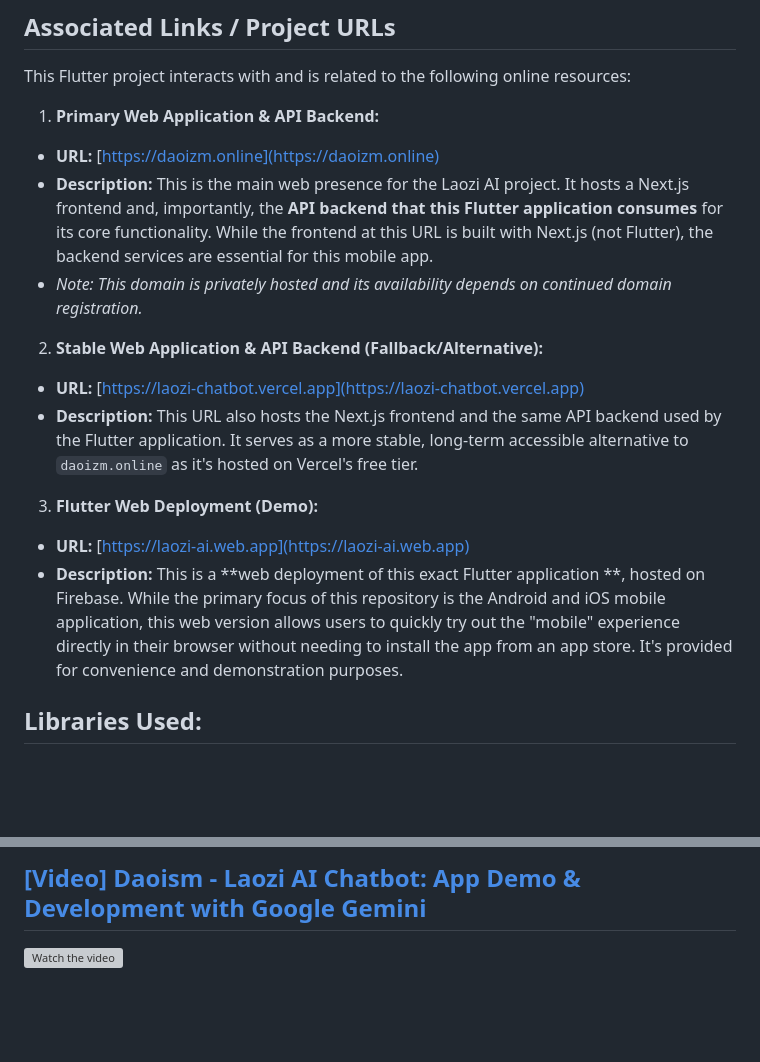
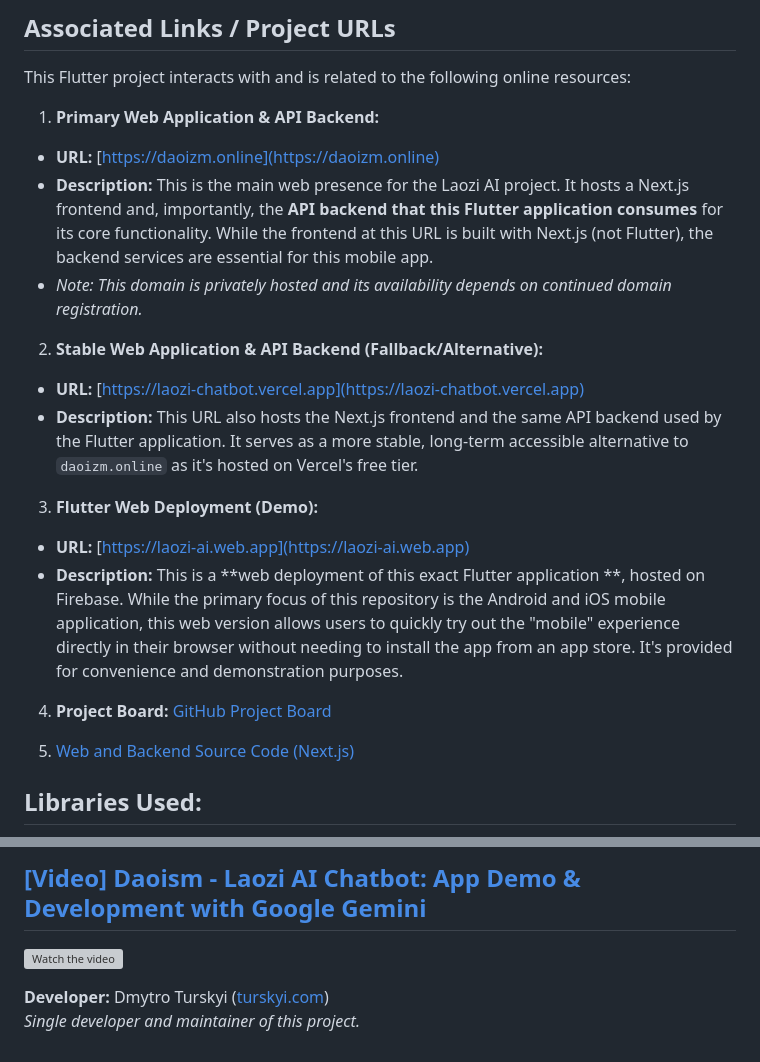
Before and after one commit to Turskyi/flutter_laozi_ai, a Markdown page: README.md, 2 parts joined by grey strips. Rendered like a GitHub page; blank space fills up the shorter version; grey boxes are pictures that could not be loaded.

Commit message:
✨ Update README with project board link and Next.js source code reference; add developer information

```diff
--- a/README.md
+++ b/README.md
@@ -67,32 +67,37 @@ resources:
 
 1. **Primary Web Application & API Backend:**
 
-* **URL:** [https://daoizm.online](https://daoizm.online)
-* **Description:** This is the main web presence for the Laozi AI project. It
+- **URL:** [https://daoizm.online](https://daoizm.online)
+- **Description:** This is the main web presence for the Laozi AI project. It
   hosts a Next.js frontend and, importantly, the **API backend that this Flutter
   application consumes** for its core functionality. While the frontend at this
   URL is built with Next.js (not Flutter), the backend services are essential
   for this mobile app.
-* *Note: This domain is privately hosted and its availability depends on
-  continued domain registration.*
+- _Note: This domain is privately hosted and its availability depends on
+  continued domain registration._
 
 2. **Stable Web Application & API Backend (Fallback/Alternative):**
 
-* **URL:** [https://laozi-chatbot.vercel.app](https://laozi-chatbot.vercel.app)
-* **Description:** This URL also hosts the Next.js frontend and the same API
+- **URL:** [https://laozi-chatbot.vercel.app](https://laozi-chatbot.vercel.app)
+- **Description:** This URL also hosts the Next.js frontend and the same API
   backend used by the Flutter application. It serves as a more stable, long-term
   accessible alternative to `daoizm.online` as it's hosted on Vercel's free
   tier.
 
 3. **Flutter Web Deployment (Demo):**
 
-* **URL:** [https://laozi-ai.web.app](https://laozi-ai.web.app)
-* **Description:** This is a **web deployment of this exact Flutter application
+- **URL:** [https://laozi-ai.web.app](https://laozi-ai.web.app)
+- **Description:** This is a **web deployment of this exact Flutter application
   **, hosted on Firebase. While the primary focus of this repository is the
   Android and iOS mobile application, this web version allows users to quickly
   try out the "mobile" experience directly in their browser without needing to
   install the app from an app store. It's provided for convenience and
   demonstration purposes.
+
+4. **Project Board:**
+   [GitHub Project Board](https://github.com/users/Turskyi/projects/17)
+
+5. [Web and Backend Source Code (Next.js)](https://github.com/Turskyi/nextjs-laozi-chatbot)
 
 ## Libraries Used:
 
@@ -496,3 +501,6 @@ or reach out to me directly at
 ## [[Video] Daoism - Laozi AI Chatbot: App Demo & Development with Google Gemini](https://www.youtube.com/watch?v=wyVk3TPaE7c)
 
 [![Watch the video](https://img.youtube.com/vi/wyVk3TPaE7c/maxresdefault.jpg)](https://www.youtube.com/watch?v=wyVk3TPaE7c)
+
+**Developer:** Dmytro Turskyi ([turskyi.com](https://turskyi.com))
+ _Single developer and maintainer of this project._
```
